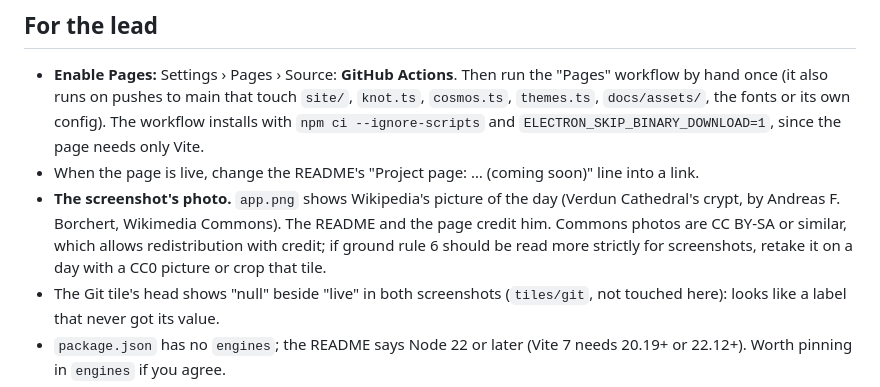
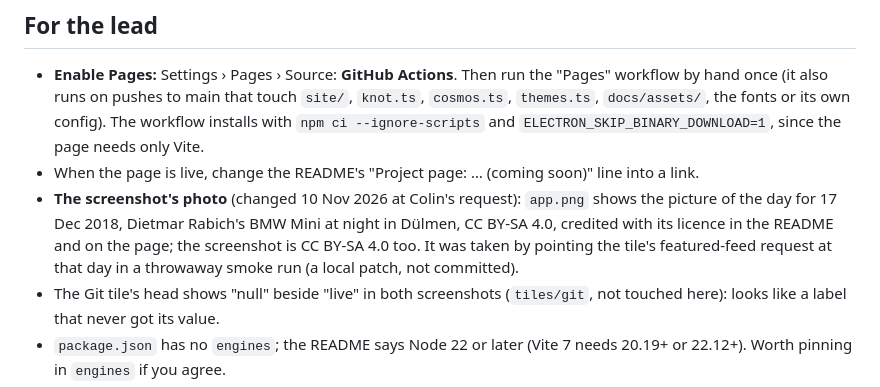
Before and after one commit to DoshaLabs/workshop, a Markdown page: docs/progress/2026-11-10-readme.md, the part around the change. Rendered like a GitHub page.

```diff
--- a/docs/progress/2026-11-10-readme.md
+++ b/docs/progress/2026-11-10-readme.md
@@ -91,10 +91,11 @@ scroll inside themselves.
   `themes.ts`, `docs/assets/`, the fonts or its own config). The workflow installs with
   `npm ci --ignore-scripts` and `ELECTRON_SKIP_BINARY_DOWNLOAD=1`, since the page needs only Vite.
 - When the page is live, change the README's "Project page: … (coming soon)" line into a link.
-- **The screenshot's photo.** `app.png` shows Wikipedia's picture of the day (Verdun Cathedral's
-  crypt, by Andreas F. Borchert, Wikimedia Commons). The README and the page credit him. Commons
-  photos are CC BY-SA or similar, which allows redistribution with credit; if ground rule 6 should
-  be read more strictly for screenshots, retake it on a day with a CC0 picture or crop that tile.
+- **The screenshot's photo** (changed 10 Nov 2026 at Colin's request): `app.png` shows the picture of the
+  day for 17 Dec 2018, Dietmar Rabich's BMW Mini at night in Dülmen, CC BY-SA 4.0, credited with
+  its licence in the README and on the page; the screenshot is CC BY-SA 4.0 too. It was taken by
+  pointing the tile's featured-feed request at that day in a throwaway smoke run (a local patch,
+  not committed).
 - The Git tile's head shows "null" beside "live" in both screenshots (`tiles/git`, not touched
   here): looks like a label that never got its value.
 - `package.json` has no `engines`; the README says Node 22 or later (Vite 7 needs 20.19+ or
```
Also changed, not shown: README.md (+1 -1 lines), docs/assets/app.png, 1 other file.
